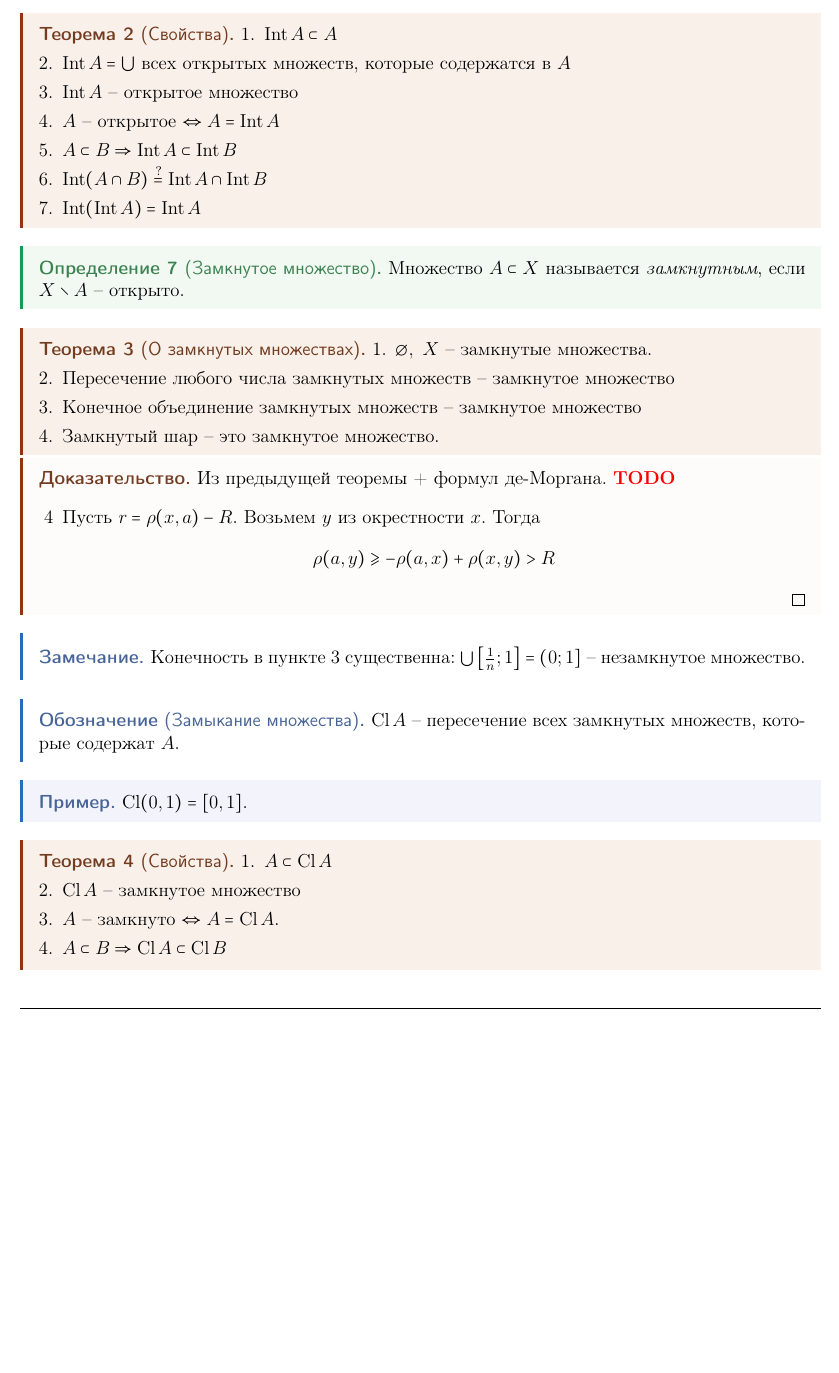
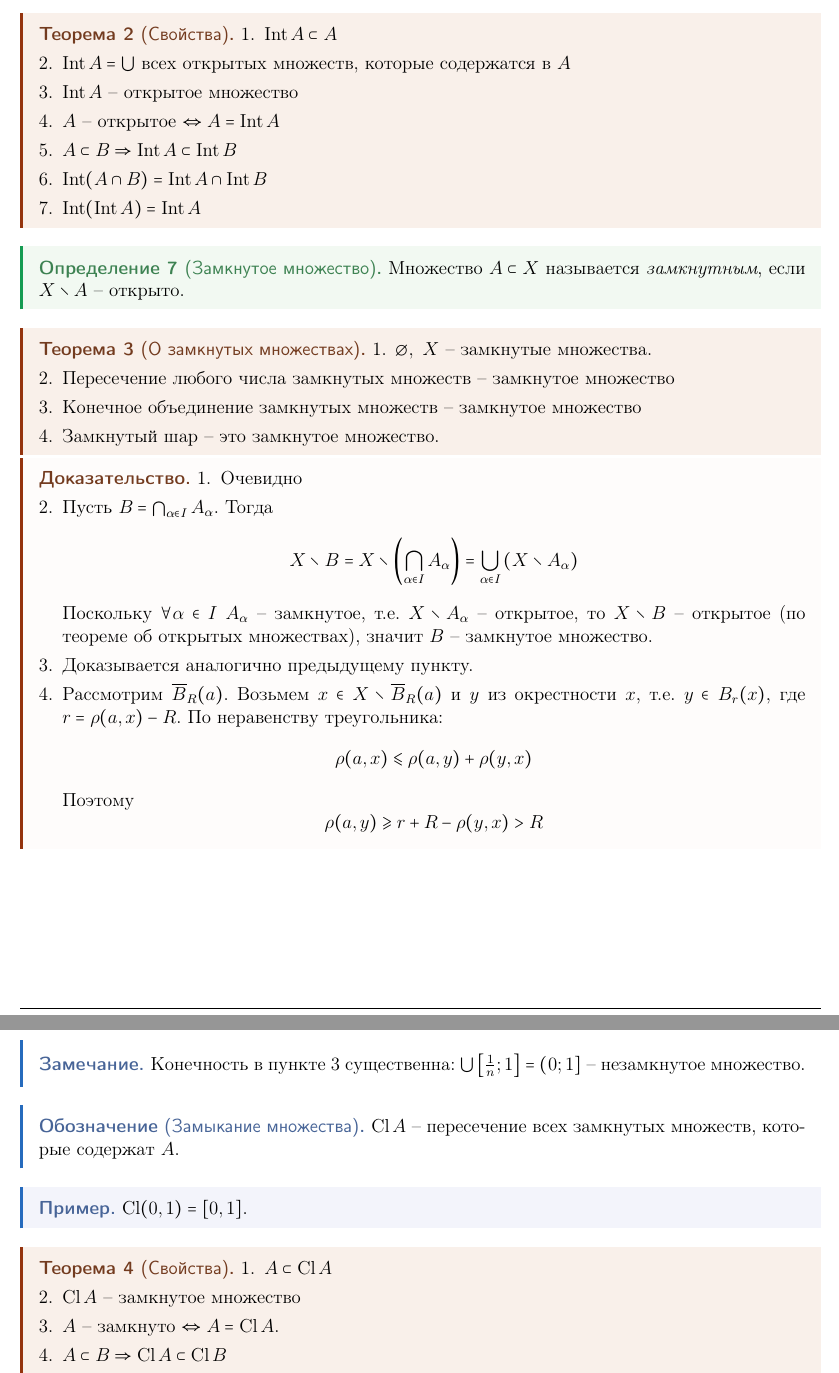
Before and after one commit to ch3zych3z/spbu-se-mathematics, a LaTeX document (conspects/mathematical-analysis/term-3/lecture-notes.tex, which reads conspects/mathematical-analysis/term-3/preamble.tex): part of page 6 of 9 before the commit and two parts of pages 6 and 7 of 9 after it, the two joined at a grey line, cut so that both start at the same text, the shorter picture padded with empty space. Compiled offline with pdfLaTeX.

Commit message:
Finish lecture notes of lecture on 09/06/2022

```diff
--- a/conspects/mathematical-analysis/term-3/lecture-notes.tex
+++ b/conspects/mathematical-analysis/term-3/lecture-notes.tex
@@ -181,7 +181,7 @@
             \item $\Int A$ -- открытое множество
             \item $A$ -- открытое $\EQ A = \Int A$
             \item $A \subset B \SO \Int A \subset \Int B$
-            \item $\Int (A \cap B) \stackrel{?}{=} \Int A \cap \Int B$
+            \item $\Int (A \cap B) = \Int A \cap \Int B$
             \item $\Int (\Int A) = \Int A$
         \end{MyList}
     \end{Thm}
@@ -200,8 +200,14 @@
     \end{Thm}
 
     \begin{proof}
-        Из предыдущей теоремы + формул де-Моргана.
-        \TODO
         \begin{MyList}
-            \item[4] Пусть $r = \rho (x, a) - R$. Возьмем $y$ из окрестности $x$. Тогда
-            \[\rho (a, y) \geqslant -\rho(a, x) + \rho(x, y) > R\]
+            \item Очевидно
+            \item Пусть $B = \bigcap_{\alpha \in I} A_\alpha$. Тогда
+            \[X \setminus B = X \setminus \left(\bigcap_{\alpha \in I} A_\alpha\right) = \bigcup_{\alpha \in I} \left(X \setminus A_\alpha\right)\]
+            Поскольку $\forall \alpha \in I \ A_\alpha$ -- замкнутое, т.е. $X \setminus A_\alpha$ -- открытое, то $X \setminus B$ -- открытое (по теореме об открытых множествах), значит $B$ -- замкнутое множество.
+            \item Доказывается аналогично предыдущему пункту.
+            \item Рассмотрим $\overline{B}_R(a)$. Возьмем $x \in X \setminus \overline{B}_R(a)$ и $y$ из окрестности $x$, т.е. $y \in B_r(x)$, где $r = \rho(a, x) - R$.
+            По неравенству треугольника:
+            \[\rho(a, x) \leqslant \rho(a, y) + \rho(y, x)\]
+            Поэтому
+            \[\rho (a, y) \geqslant r + R - \rho(y, x) > R\]
--- a/conspects/mathematical-analysis/term-3/preamble.tex
+++ b/conspects/mathematical-analysis/term-3/preamble.tex
@@ -390,7 +390,7 @@
   \renewcommand{\dateseparator}{--}
   \begin{center}
     {\Large\bf
-     Матанализ 2 семестр ПИ,\\
+     Матанализ 3 семестр ПИ,\\
     \vspace{0.3em}
     \NAME}\\
     \vspace{0.7em}
```
Also changed, not shown: conspects/mathematical-analysis/term-3/img/closed_ball_theorem.pdf (added), conspects/mathematical-analysis/term-3/img/closed_ball_theorem.pdf_tex (added), conspects/mathematical-analysis/term-3/lecture-notes.pdf, conspects/mathematical-analysis/term-3/lecture-notes.tex (7 more changed lines).
